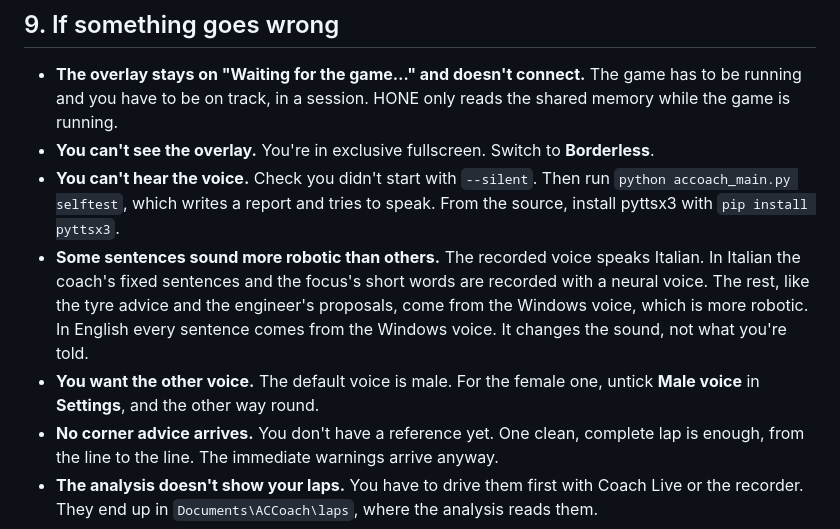
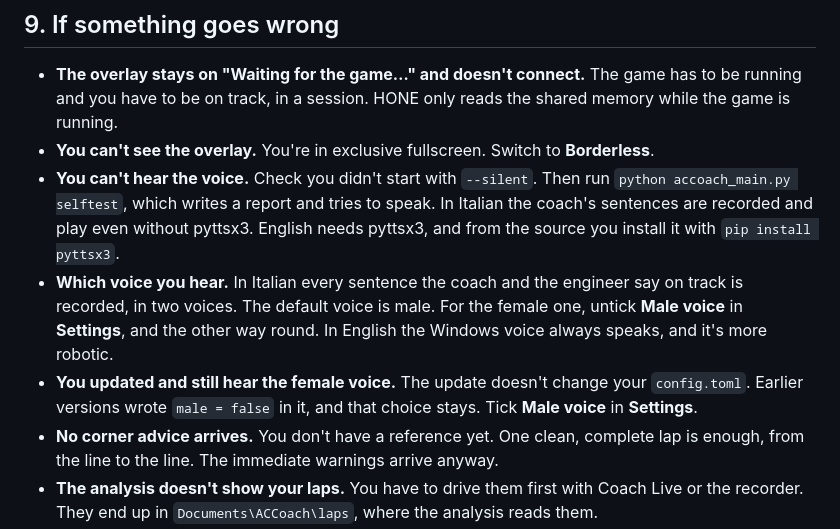
Before and after one commit to ardiz89/ACCoach, a Markdown page: docs/FAQ.md, the part around the change. GitHub-like rendering.

```diff
--- a/docs/FAQ.md
+++ b/docs/FAQ.md
@@ -1014,15 +1014,16 @@ These entries only exist there.
   **Borderless**.
 - **You can't hear the voice.** Check you didn't start with `--silent`. Then run
   `python accoach_main.py selftest`, which writes a report and tries to speak.
-  From the source, install pyttsx3 with `pip install pyttsx3`.
-- **Some sentences sound more robotic than others.** The recorded voice speaks
-  Italian. In Italian the coach's fixed sentences and the focus's short words are
-  recorded with a neural voice. The rest, like the tyre advice and the engineer's
-  proposals, come from the Windows voice, which is more robotic. In English every
-  sentence comes from the Windows voice. It changes the sound, not what you're
-  told.
-- **You want the other voice.** The default voice is male. For the female one,
-  untick **Male voice** in **Settings**, and the other way round.
+  In Italian the coach's sentences are recorded and play even without pyttsx3.
+  English needs pyttsx3, and from the source you install it with
+  `pip install pyttsx3`.
+- **Which voice you hear.** In Italian every sentence the coach and the engineer
+  say on track is recorded, in two voices. The default voice is male. For the
+  female one, untick **Male voice** in **Settings**, and the other way round. In
+  English the Windows voice always speaks, and it's more robotic.
+- **You updated and still hear the female voice.** The update doesn't change
+  your `config.toml`. Earlier versions wrote `male = false` in it, and that choice
+  stays. Tick **Male voice** in **Settings**.
 - **No corner advice arrives.** You don't have a reference yet. One clean,
   complete lap is enough, from the line to the line. The immediate warnings arrive
   anyway.
```
Also changed, not shown: GUIDA.md (+10 -9 lines).
